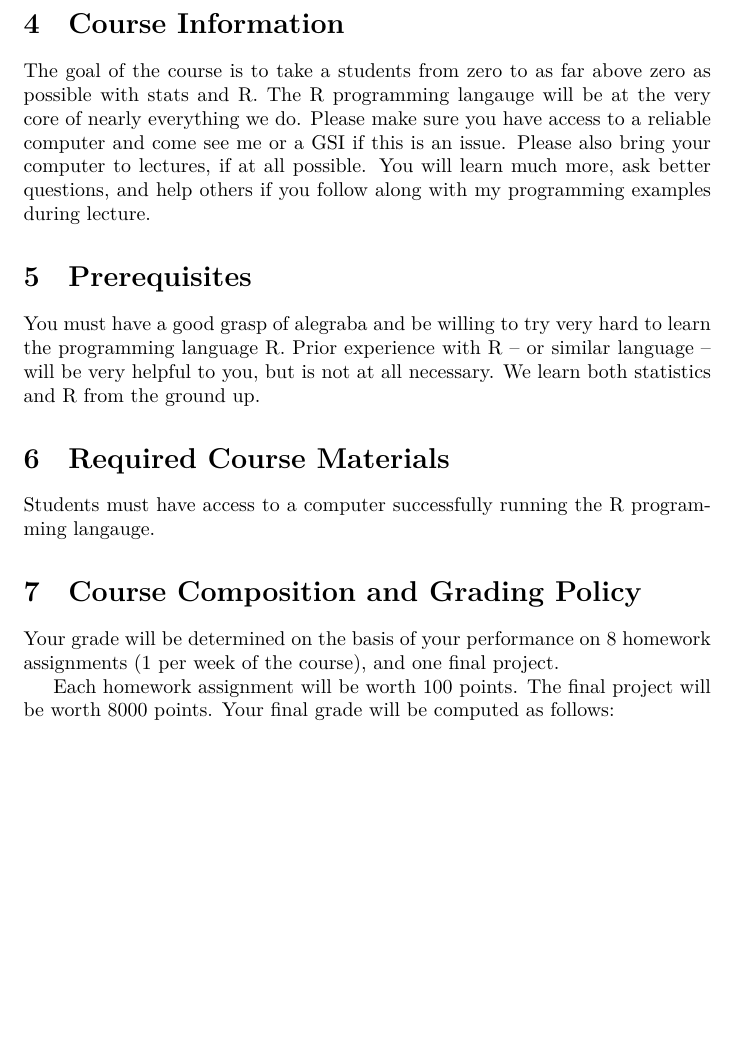
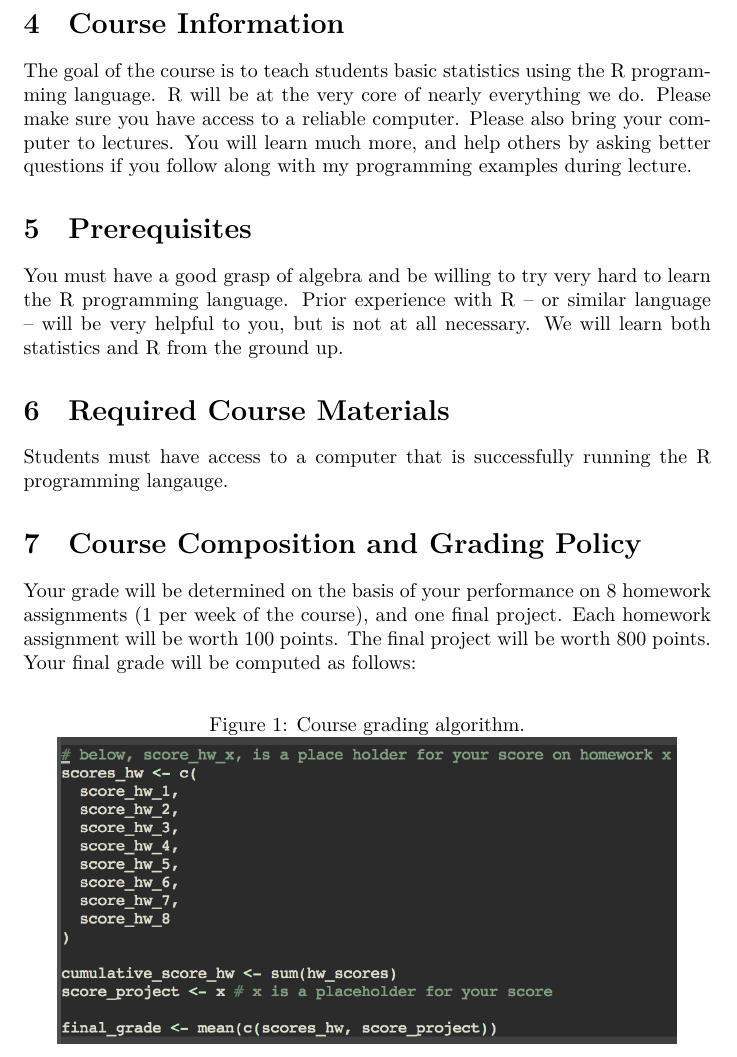
Before and after one commit to 18053135227/psych-101, a LaTeX document (syllabus/syllabus.tex): part of page 2 of 3, cut so that both start at the same text, the shorter picture padded with empty space. Compiled offline with XeLaTeX.

Commit message:
chipping away

```diff
--- a/syllabus/syllabus.tex
+++ b/syllabus/syllabus.tex
@@ -1,5 +1,6 @@
 % TODO: check spelling and grammar
 \documentclass{article}
+\usepackage{graphicx}
 
 \begin{document}
 \title{Syllabus - Psych 101, UC Berkeley, Summer 2018}
@@ -38,8 +41,5 @@
 \end{description}
 
 \section{Website}
-% TODO: create github
-% TODO: link to github
-% TODO: ditto for bcourse
 \begin{description}
 \item[bcourses:] TBA
@@ -47,41 +47,34 @@
 \end{description}
 
 \section{Course Information}
-The goal of the course is to take a students from zero to as far above zero as
-possible with stats and R. The R programming langauge will be at the very core
-of nearly everything we do. Please make sure you have access to a reliable
-computer and come see me or a GSI if this is an issue. Please also bring your
-computer to lectures, if at all possible. You will learn much more, ask better
-questions, and help others if you follow along with my programming examples
-during lecture.
-
-% Psychology 101 is a class that is designed to expose you, to a variety of
-% methods and analytical techniques that are critical in conducting and analyzing
-% research. This course will cover the basic terminology of statistics, the
-% methodology used in experiments, the calculations involved in analyses of
-% experiments, and the application of the results that are obtained. This is an
-% extremely challenging course that requires you to keep up with the, assignments
-% throughout the semester. Please be prepared for a course that will get
-% significantly more in depth and difficult as the semester progresses.
+The goal of the course is to teach students basic statistics using the R
+programming language. R will be at the very core of nearly everything we do.
+Please make sure you have access to a reliable computer. Please also bring your
+computer to lectures. You will learn much more, and help others by asking better
+questions if you follow along with my programming examples during lecture.
 
 \section{Prerequisites}
-You must have a good grasp of alegraba and be willing to try very hard to learn
-the programming language R. Prior experience with R -- or similar language --
-will be very helpful to you, but is not at all necessary. We learn both
+You must have a good grasp of algebra and be willing to try very hard to learn
+the R programming language. Prior experience with R -- or similar language --
+will be very helpful to you, but is not at all necessary. We will learn both
 statistics and R from the ground up.
 
 \section{Required Course Materials}
-Students must have access to a computer successfully running the R programming
-langauge.
+Students must have access to a computer that is successfully running the R
+programming langauge.
 
 \section{Course Composition and Grading Policy}
 Your grade will be determined on the basis of your performance on 8 homework
-assignments (1 per week of the course), and one final project.
+assignments (1 per week of the course), and one final project. Each homework
+assignment will be worth 100 points. The final project will be worth 800
+points. Your final grade will be computed as follows:
 
-Each homework assignment will be worth 100 points. The final project will be
-worth 8000 points. Your final grade will be computed as follows:
+\begin{figure}[h]
+  \caption{Course grading algorithm.}
+  \centering
+    \includegraphics[width=0.9\textwidth]{final_grade}
+\end{figure}
 
-% TODO: insert final grade figure here
 
 \section{Academic Honesty}
 Both the University and your instructor take academic honesty very seriously. If
```
Also changed, not shown: syllabus/final_grade.png, syllabus/syllabus.pdf, syllabus/syllabus.tex (4 more changed lines), 4 other files.
